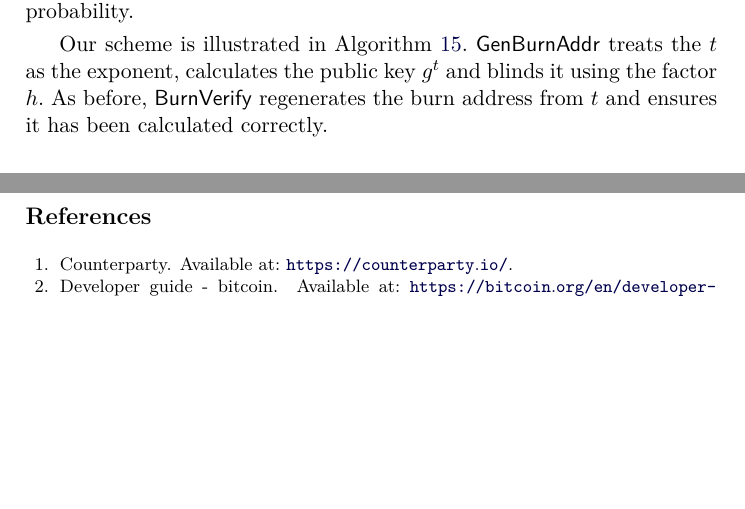
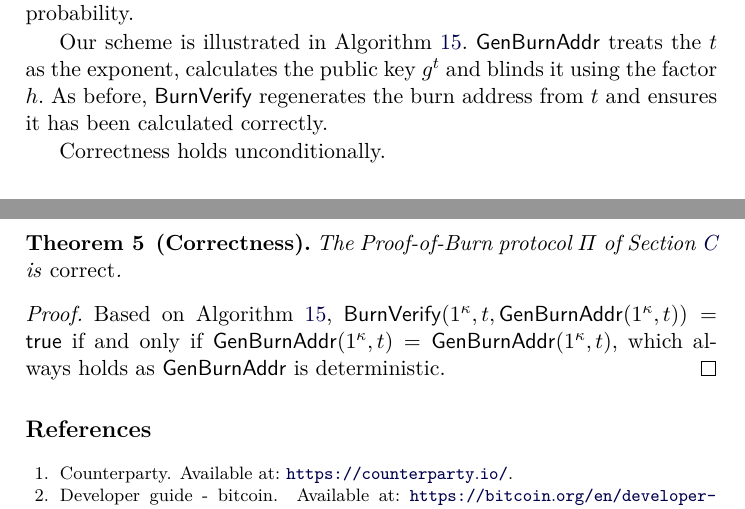
Before and after one commit to decrypto-org/burn-paper, a LaTeX paper (burn.tex, which reads standard.tex): two parts of pages 23 and 24 of 24 before the commit and two parts of pages 23 and 24 of 25 after it, joined at a grey line, cut so that both start at the same text, the shorter picture padded with empty space. Compiled offline with pdfLaTeX.

Commit message:
Prove CRS construction correctness

```diff
--- a/standard.tex
+++ b/standard.tex
@@ -13,3 +13,12 @@ Initially, a $\kappa$-order multiplicative group $\mathbb{G}$ of order $q $ and
 Our scheme is illustrated in Algorithm~\ref{alg.construction-crs}. $\GenBurnAddr$ treats the $t$ as the exponent, calculates the public key $g^t$ and blinds it using the factor $h$. As before, $\BurnVerify$ regenerates the burn address from $t$ and ensures it has been calculated correctly.
 
 \import{./}{algorithms/alg.construction-crs.tex}
+
+Correctness holds unconditionally.
+
+\begin{theorem}[Correctness]
+  The Proof-of-Burn protocol $\Pi$ of Section~\ref{sec:standard} is \emph{correct}.
+\end{theorem}
+\begin{proof}
+  Based on Algorithm~\ref{alg.construction-crs}, $\BurnVerify(1^\kappa, t, \GenBurnAddr(1^\kappa, t)) = \textsf{true}$ if and only if $\GenBurnAddr(1^\kappa, t) = \GenBurnAddr(1^\kappa, t)$, which always holds as $\GenBurnAddr$ is deterministic.
+\end{proof}
```
